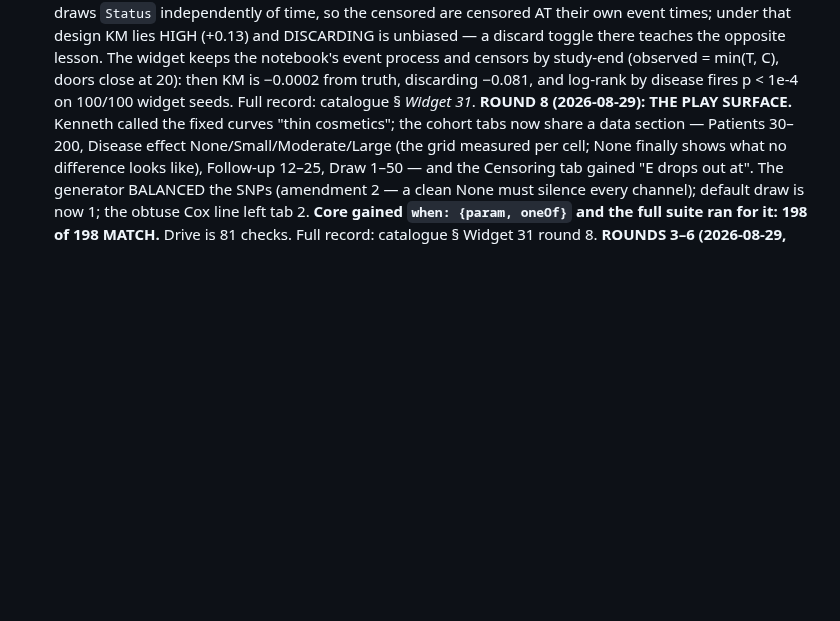
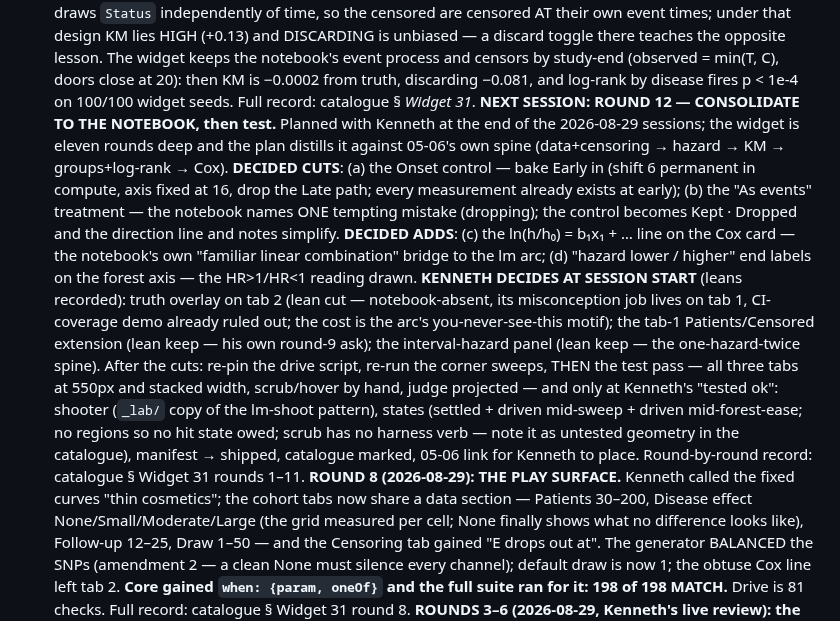
Before and after one commit to nusmedicine/statml, a Markdown page: HANDOVER.md, the part around the change. Drawn GitHub-style; blank space fills up the shorter version.

Commit message:
HANDOVER: round 12 planned - consolidate widget 31 to the notebook; cuts, adds and Kenneth's three decisions recorded
Co-Authored-By: Claude Fable 5 <noreply@anthropic.com>

```diff
--- a/HANDOVER.md
+++ b/HANDOVER.md
@@ -48,6 +48,33 @@ URL** — that difference is the region geometry proven.
    (observed = min(T, C), doors close at 20): then KM is −0.0002 from
    truth, discarding −0.081, and log-rank by disease fires p < 1e-4 on
    100/100 widget seeds. Full record: catalogue § *Widget 31*.
+   **NEXT SESSION: ROUND 12 — CONSOLIDATE TO THE NOTEBOOK, then test.**
+   Planned with Kenneth at the end of the 2026-08-29 sessions; the widget
+   is eleven rounds deep and the plan distills it against 05-06's own
+   spine (data+censoring → hazard → KM → groups+log-rank → Cox).
+   **DECIDED CUTS**: (a) the Onset control — bake Early in (shift 6
+   permanent in compute, axis fixed at 16, drop the Late path; every
+   measurement already exists at early); (b) the "As events" treatment —
+   the notebook names ONE tempting mistake (dropping); the control
+   becomes Kept · Dropped and the direction line and notes simplify.
+   **DECIDED ADDS**: (c) the ln(h/h₀) = b₁x₁ + … line on the Cox card —
+   the notebook's own "familiar linear combination" bridge to the lm
+   arc; (d) "hazard lower / higher" end labels on the forest axis — the
+   HR>1/HR<1 reading drawn. **KENNETH DECIDES AT SESSION START** (leans
+   recorded): truth overlay on tab 2 (lean cut — notebook-absent, its
+   misconception job lives on tab 1, CI-coverage demo already ruled
+   out; the cost is the arc's you-never-see-this motif); the tab-1
+   Patients/Censored extension (lean keep — his own round-9 ask); the
+   interval-hazard panel (lean keep — the one-hazard-twice spine).
+   After the cuts: re-pin the drive script, re-run the corner sweeps,
+   THEN the test pass — all three tabs at 550px and stacked width,
+   scrub/hover by hand, judge projected — and only at Kenneth's
+   "tested ok": shooter (`_lab/` copy of the lm-shoot pattern), states
+   (settled + driven mid-sweep + driven mid-forest-ease; no regions so
+   no hit state owed; scrub has no harness verb — note it as untested
+   geometry in the catalogue), manifest → shipped, catalogue marked,
+   05-06 link for Kenneth to place. Round-by-round record: catalogue
+   § Widget 31 rounds 1–11.
    **ROUND 8 (2026-08-29): THE PLAY SURFACE.** Kenneth called the fixed
    curves "thin cosmetics"; the cohort tabs now share a data section —
    Patients 30–200, Disease effect None/Small/Moderate/Large (the grid
```
